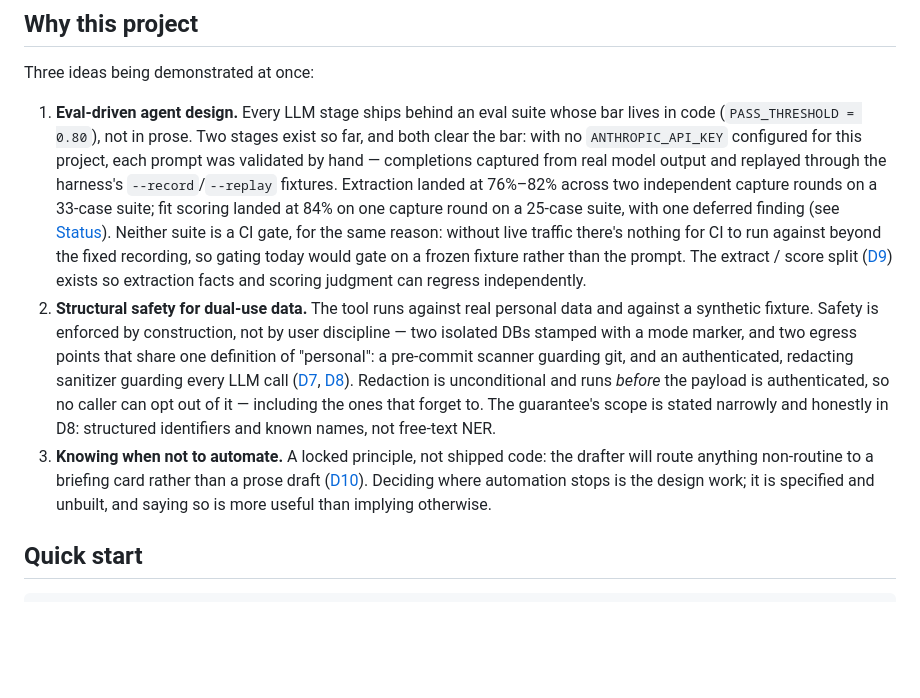
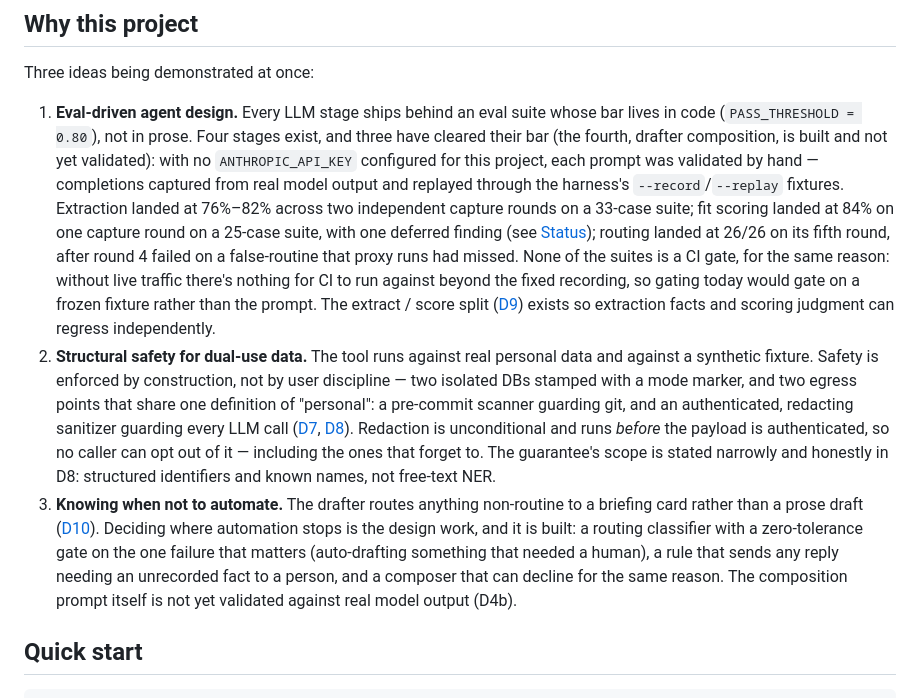
Before and after one commit to jgray314/jscc, a Markdown page: README.md, the part around one of its changes. Rendered like a GitHub page; blank space fills up the shorter version.

```diff
--- a/README.md
+++ b/README.md
@@ -20,9 +20,9 @@ If you have ten minutes, these are the parts of the repo that show the most, in
 
 Three ideas being demonstrated at once:
 
-1. **Eval-driven agent design.** Every LLM stage ships behind an eval suite whose bar lives in code (`PASS_THRESHOLD = 0.80`), not in prose. Two stages exist so far, and both clear the bar: with no `ANTHROPIC_API_KEY` configured for this project, each prompt was validated by hand — completions captured from real model output and replayed through the harness's `--record`/`--replay` fixtures. Extraction landed at 76%–82% across two independent capture rounds on a 33-case suite; fit scoring landed at 84% on one capture round on a 25-case suite, with one deferred finding (see [Status](#status)). Neither suite is a CI gate, for the same reason: without live traffic there's nothing for CI to run against beyond the fixed recording, so gating today would gate on a frozen fixture rather than the prompt. The extract / score split ([D9](docs/design-principles.md#d9--llm-stages-are-split-extract--score-scorer-sees-raw-jd-too)) exists so extraction facts and scoring judgment can regress independently.
+1. **Eval-driven agent design.** Every LLM stage ships behind an eval suite whose bar lives in code (`PASS_THRESHOLD = 0.80`), not in prose. Four stages exist, and three have cleared their bar (the fourth, drafter composition, is built and not yet validated): with no `ANTHROPIC_API_KEY` configured for this project, each prompt was validated by hand — completions captured from real model output and replayed through the harness's `--record`/`--replay` fixtures. Extraction landed at 76%–82% across two independent capture rounds on a 33-case suite; fit scoring landed at 84% on one capture round on a 25-case suite, with one deferred finding (see [Status](#status)); routing landed at 26/26 on its fifth round, after round 4 failed on a false-routine that proxy runs had missed. None of the suites is a CI gate, for the same reason: without live traffic there's nothing for CI to run against beyond the fixed recording, so gating today would gate on a frozen fixture rather than the prompt. The extract / score split ([D9](docs/design-principles.md#d9--llm-stages-are-split-extract--score-scorer-sees-raw-jd-too)) exists so extraction facts and scoring judgment can regress independently.
 2. **Structural safety for dual-use data.** The tool runs against real personal data and against a synthetic fixture. Safety is enforced by construction, not by user discipline — two isolated DBs stamped with a mode marker, and two egress points that share one definition of "personal": a pre-commit scanner guarding git, and an authenticated, redacting sanitizer guarding every LLM call ([D7](docs/design-principles.md#d7--dual-use-data-safety-structural-not-disciplinary), [D8](docs/design-principles.md#d8--hard-line-on-personal-identity-in-llm-traffic)). Redaction is unconditional and runs *before* the payload is authenticated, so no caller can opt out of it — including the ones that forget to. The guarantee's scope is stated narrowly and honestly in D8: structured identifiers and known names, not free-text NER.
-3. **Knowing when not to automate.** A locked principle, not shipped code: the drafter will route anything non-routine to a briefing card rather than a prose draft ([D10](docs/design-principles.md#d10--drafter-routing-first-routine-only-composition)). Deciding where automation stops is the design work; it is specified and unbuilt, and saying so is more useful than implying otherwise.
+3. **Knowing when not to automate.** The drafter routes anything non-routine to a briefing card rather than a prose draft ([D10](docs/design-principles.md#d10--drafter-routing-first-routine-only-composition)). Deciding where automation stops is the design work, and it is built: a routing classifier with a zero-tolerance gate on the one failure that matters (auto-drafting something that needed a human), a rule that sends any reply needing an unrecorded fact to a person, and a composer that can decline for the same reason. The composition prompt itself is not yet validated against real model output (D4b).
 
 ## Quick start
 
```
Also changed, not shown: other parts of README.md (+5 -5 lines).
